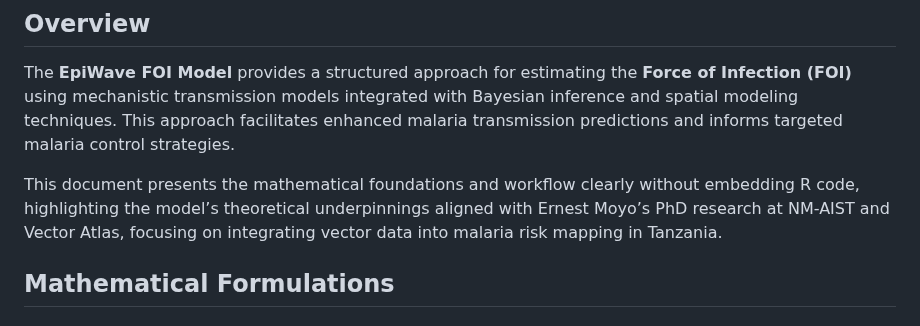
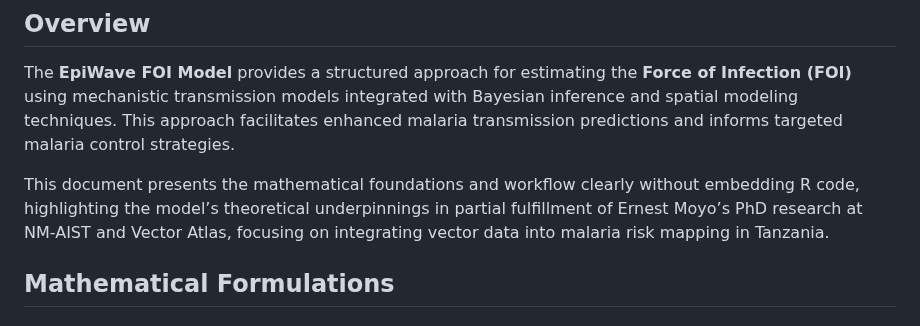
Before and after one commit to ernestmoyo/epiwave-foi-model, a Markdown page: README.md, the part around the change. Drawn GitHub-style.

Commit message:
adjusted

```diff
--- a/README.md
+++ b/README.md
@@ -4,7 +4,7 @@
 
 The **EpiWave FOI Model** provides a structured approach for estimating the **Force of Infection (FOI)** using mechanistic transmission models integrated with Bayesian inference and spatial modeling techniques. This approach facilitates enhanced malaria transmission predictions and informs targeted malaria control strategies.
 
-This document presents the mathematical foundations and workflow clearly without embedding R code, highlighting the model’s theoretical underpinnings aligned with Ernest Moyo’s PhD research at NM-AIST and Vector Atlas, focusing on integrating vector data into malaria risk mapping in Tanzania.
+This document presents the mathematical foundations and workflow clearly without embedding R code, highlighting the model’s theoretical underpinnings in partial fulfillment of Ernest Moyo’s PhD research at NM-AIST and Vector Atlas, focusing on integrating vector data into malaria risk mapping in Tanzania.
 
 ## Mathematical Formulations
 
```
